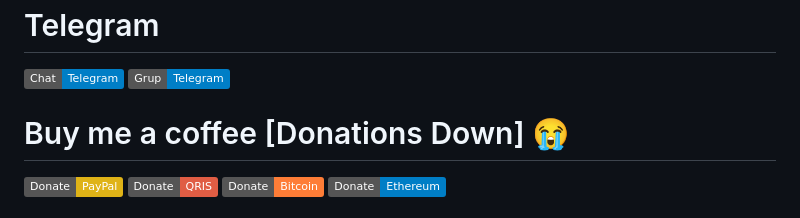
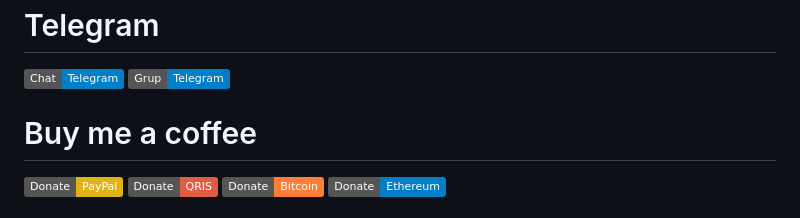
Before and after one commit to Bravin-lab/autoscript, a Markdown page: README.md, the part around the change. GitHub-like rendering; badges without logos.

```diff
--- a/README.md
+++ b/README.md
@@ -95,7 +95,7 @@ sysctl -w net.ipv6.conf.all.disable_ipv6=1 && sysctl -w net.ipv6.conf.default.di
 [![Telegram-chat](https://img.shields.io/badge/Chat-Telegram-blue)](https://t.me/givpn/)
 [![Telegram-grup](https://img.shields.io/badge/Grup-Telegram-blue)](https://t.me/givpn_grup/)
 
-# Buy me a coffee [Donations Down] 😭
+# Buy me a coffee
 [![PayPal donate button](https://img.shields.io/badge/Donate-PayPal-yellow)](https://paypal.me/givpn11)
 [![QRIS donate button](https://img.shields.io/badge/Donate-QRIS-red)](https://raw.githubusercontent.com/givpn/AutoScriptXray/master/image/qris-givpn.jpg)
 [![Bitcoin donate button](https://img.shields.io/badge/Donate-Bitcoin-orange)](https://www.blockchain.com/explorer/addresses/btc/3BE1deCJcuykuTHMzmrmNYgN51E24Hix8i)
```
